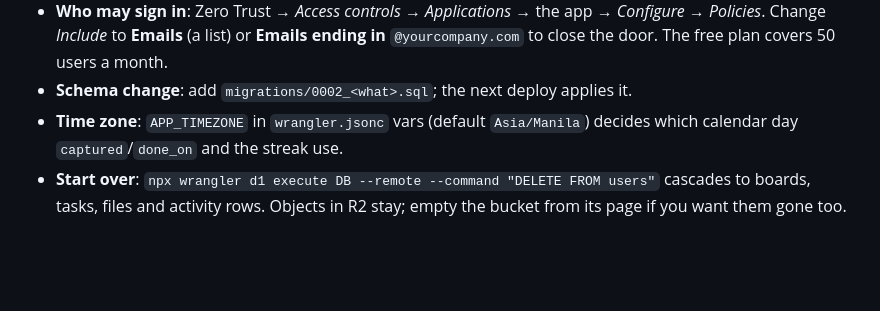
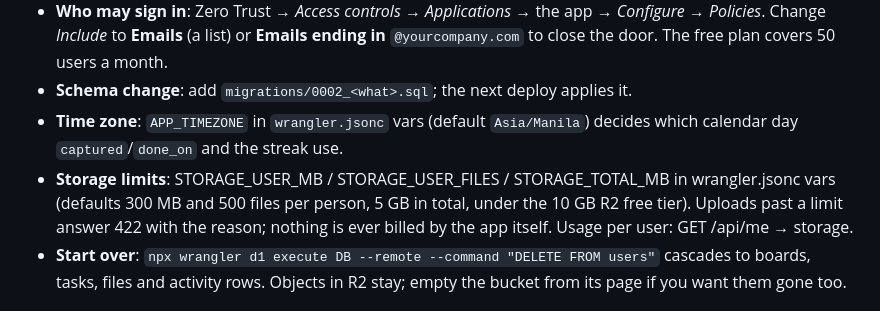
Before and after one commit to johnmarcomanalo/task-mania, a Markdown page: worker/README.md, the part around the change. Drawn GitHub-style; blank space fills up the shorter version.

Commit message:
Docs: document the new storage quota vars and their effect
Co-Authored-By: Claude Fable 5.1 <noreply@anthropic.com>

```diff
--- a/worker/README.md
+++ b/worker/README.md
@@ -84,6 +84,7 @@ You need a free Cloudflare account and this repository on GitHub.
   users a month.
 - **Schema change**: add `migrations/0002_<what>.sql`; the next deploy applies it.
 - **Time zone**: `APP_TIMEZONE` in `wrangler.jsonc` vars (default `Asia/Manila`) decides which calendar day `captured`/`done_on` and the streak use.
+- **Storage limits**: STORAGE_USER_MB / STORAGE_USER_FILES / STORAGE_TOTAL_MB in wrangler.jsonc vars (defaults 300 MB and 500 files per person, 5 GB in total, under the 10 GB R2 free tier). Uploads past a limit answer 422 with the reason; nothing is ever billed by the app itself. Usage per user: GET /api/me → storage.
 - **Start over**: `npx wrangler d1 execute DB --remote --command "DELETE FROM users"`
   cascades to boards, tasks, files and activity rows. Objects in R2 stay;
   empty the bucket from its page if you want them gone too.
```
Also changed, not shown: docs/cloudflare-setup.md (+2 -1 lines).
